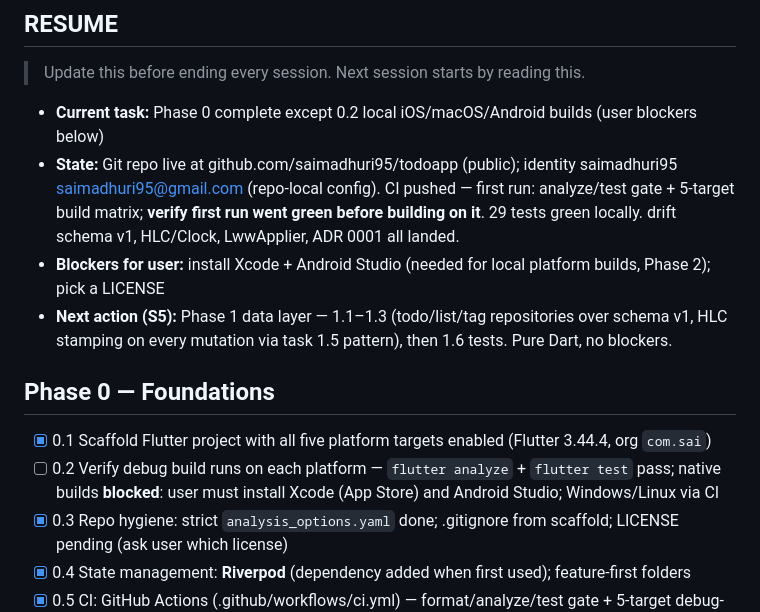
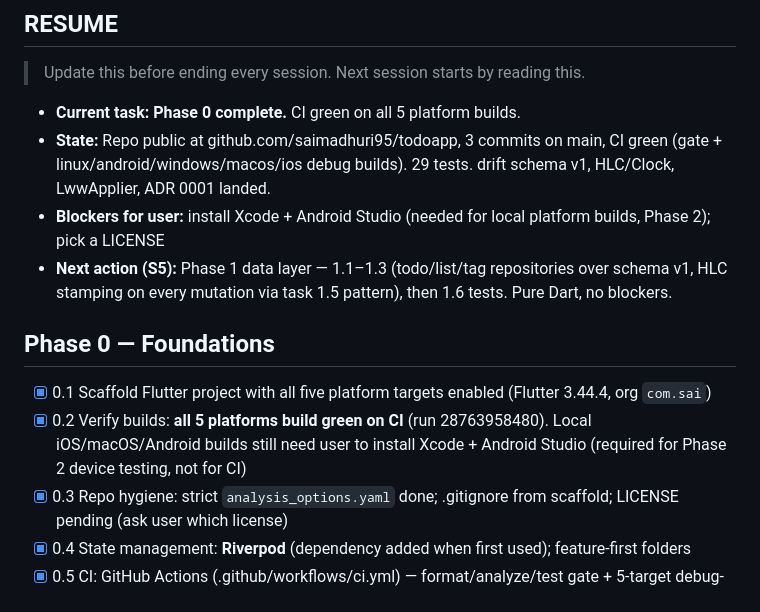
Before and after one commit to saimadhuri95/todoapp, a Markdown page: TASKS.md, the part around the change. GitHub-like rendering.

Commit message:
Mark Phase 0 complete in TASKS.md
Co-Authored-By: Claude Fable 5 <noreply@anthropic.com>

```diff
--- a/TASKS.md
+++ b/TASKS.md
@@ -48,15 +48,15 @@ that comfortably fits inside a window (roughly 15–30 substantial prompts).
 
 > Update this before ending every session. Next session starts by reading this.
 
-- **Current task:** Phase 0 complete except 0.2 local iOS/macOS/Android builds (user blockers below)
-- **State:** Git repo live at github.com/saimadhuri95/todoapp (public); identity saimadhuri95 <saimadhuri95@gmail.com> (repo-local config). CI pushed — first run: analyze/test gate + 5-target build matrix; **verify first run went green before building on it**. 29 tests green locally. drift schema v1, HLC/Clock, LwwApplier, ADR 0001 all landed.
+- **Current task:** **Phase 0 complete.** CI green on all 5 platform builds.
+- **State:** Repo public at github.com/saimadhuri95/todoapp, 3 commits on main, CI green (gate + linux/android/windows/macos/ios debug builds). 29 tests. drift schema v1, HLC/Clock, LwwApplier, ADR 0001 landed.
 - **Blockers for user:** install Xcode + Android Studio (needed for local platform builds, Phase 2); pick a LICENSE
 - **Next action (S5):** Phase 1 data layer — 1.1–1.3 (todo/list/tag repositories over schema v1, HLC stamping on every mutation via task 1.5 pattern), then 1.6 tests. Pure Dart, no blockers.
 
 ## Phase 0 — Foundations
 
 - [x] 0.1 Scaffold Flutter project with all five platform targets enabled (Flutter 3.44.4, org `com.sai`)
-- [ ] 0.2 Verify debug build runs on each platform — `flutter analyze` + `flutter test` pass; native builds **blocked**: user must install Xcode (App Store) and Android Studio; Windows/Linux via CI
+- [x] 0.2 Verify builds: **all 5 platforms build green on CI** (run 28763958480). Local iOS/macOS/Android builds still need user to install Xcode + Android Studio (required for Phase 2 device testing, not for CI)
 - [x] 0.3 Repo hygiene: strict `analysis_options.yaml` done; .gitignore from scaffold; LICENSE pending (ask user which license)
 - [x] 0.4 State management: **Riverpod** (dependency added when first used); feature-first folders
 - [x] 0.5 CI: GitHub Actions (.github/workflows/ci.yml) — format/analyze/test gate + 5-target debug-build matrix; repo public (free Actions)
```
